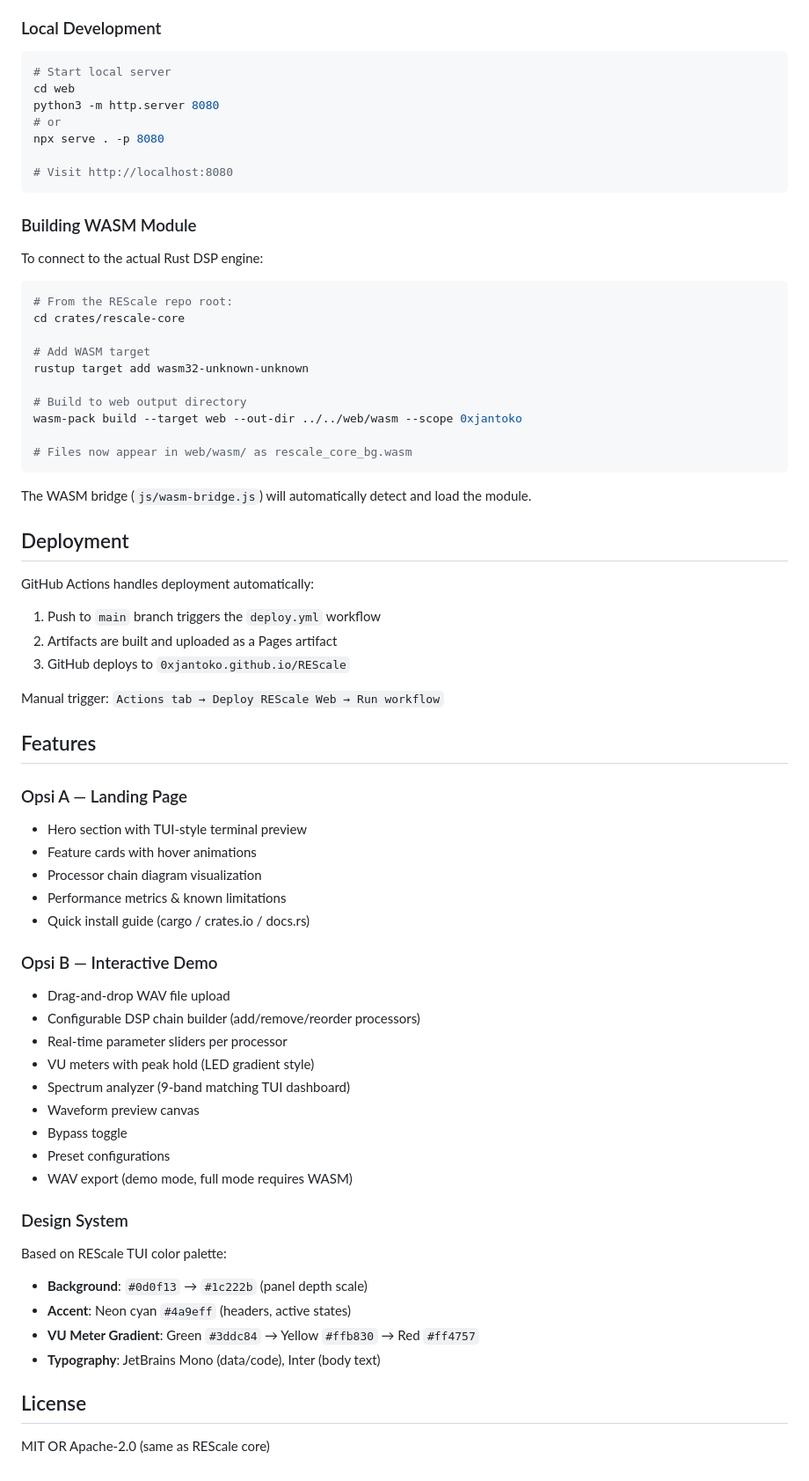
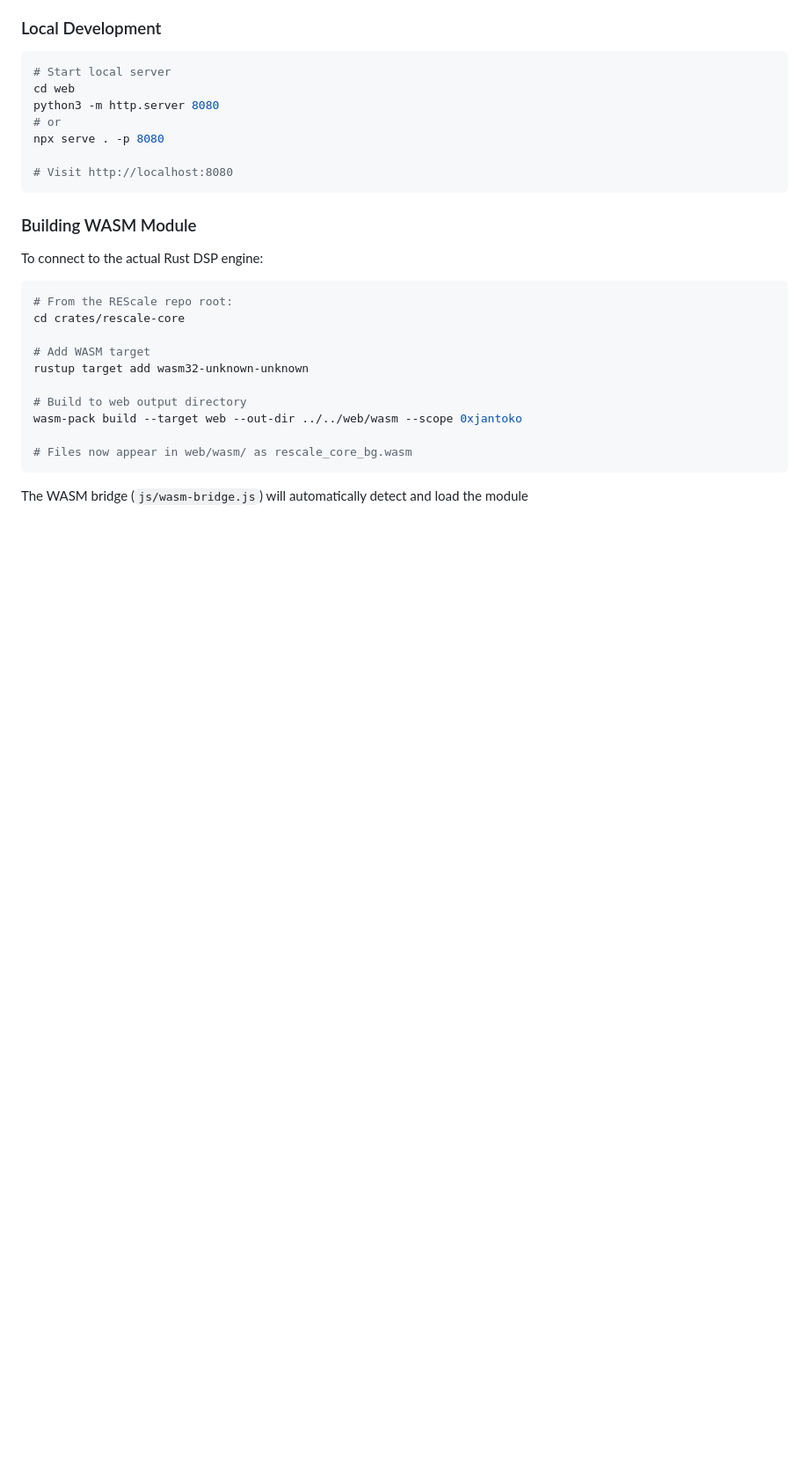
Before and after one commit to 0xjantoko/REScale_Web, a Markdown page: README.md, the part around one of its changes. Shown at 88% size. Drawn GitHub-style; blank space fills up the shorter version.

Commit message:
Compact Readme

````diff
--- a/README.md
+++ b/README.md
@@ -111,45 +88,4 @@ wasm-pack build --target web --out-dir ../../web/wasm --scope 0xjantoko
 # Files now appear in web/wasm/ as rescale_core_bg.wasm
 ```
 
-The WASM bridge (`js/wasm-bridge.js`) will automatically detect and load the module.
-
-## Deployment
-
-GitHub Actions handles deployment automatically:
-
-1. Push to `main` branch triggers the `deploy.yml` workflow
-2. Artifacts are built and uploaded as a Pages artifact
-3. GitHub deploys to `0xjantoko.github.io/REScale`
-
-Manual trigger: `Actions tab → Deploy REScale Web → Run workflow`
-
-## Features
-
-### Opsi A — Landing Page
-- Hero section with TUI-style terminal preview
-- Feature cards with hover animations
-- Processor chain diagram visualization
-- Performance metrics & known limitations
-- Quick install guide (cargo / crates.io / docs.rs)
-
-### Opsi B — Interactive Demo
-- Drag-and-drop WAV file upload
-- Configurable DSP chain builder (add/remove/reorder processors)
-- Real-time parameter sliders per processor
-- VU meters with peak hold (LED gradient style)
-- Spectrum analyzer (9-band matching TUI dashboard)
-- Waveform preview canvas
-- Bypass toggle
-- Preset configurations
-- WAV export (demo mode, full mode requires WASM)
-
-### Design System
-Based on REScale TUI color palette:
-- **Background**: `#0d0f13` → `#1c222b` (panel depth scale)
-- **Accent**: Neon cyan `#4a9eff` (headers, active states)
-- **VU Meter Gradient**: Green `#3ddc84` → Yellow `#ffb830` → Red `#ff4757`
-- **Typography**: JetBrains Mono (data/code), Inter (body text)
-
-## License
-
-MIT OR Apache-2.0 (same as REScale core)
+The WASM bridge (`js/wasm-bridge.js`) will automatically detect and load the module
````
Also changed, not shown: other parts of README.md (+0 -23 lines).
